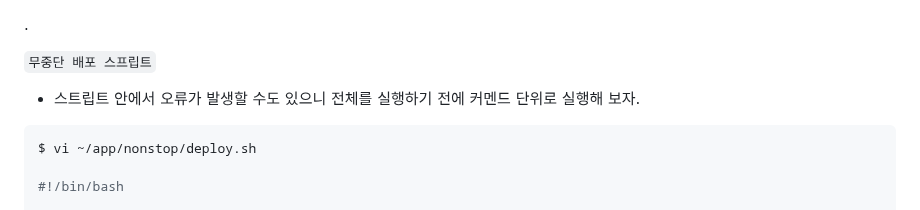
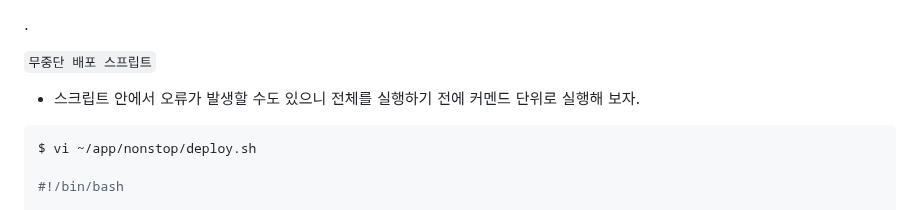
Before and after one commit to jihunparkme/blog, a Markdown page: contents/AWS-3-nginx-nonstop-deploy.md, the part around one of its changes. GitHub-like rendering.

````diff
--- a/contents/AWS-3-nginx-nonstop-deploy.md
+++ b/contents/AWS-3-nginx-nonstop-deploy.md
@@ -159,7 +159,7 @@ $ mkdir ~/app/nonstop/jar
 .
 
 `무중단 배포 스프립트`
-- 스트립트 안에서 오류가 발생할 수도 있으니 전체를 실행하기 전에 커멘드 단위로 실행해 보자.
+- 스크립트 안에서 오류가 발생할 수도 있으니 전체를 실행하기 전에 커멘드 단위로 실행해 보자.
 
 ```shell
 $ vi ~/app/nonstop/deploy.sh
````
Also changed, not shown: other parts of contents/AWS-3-nginx-nonstop-deploy.md (+3 -3 lines).
